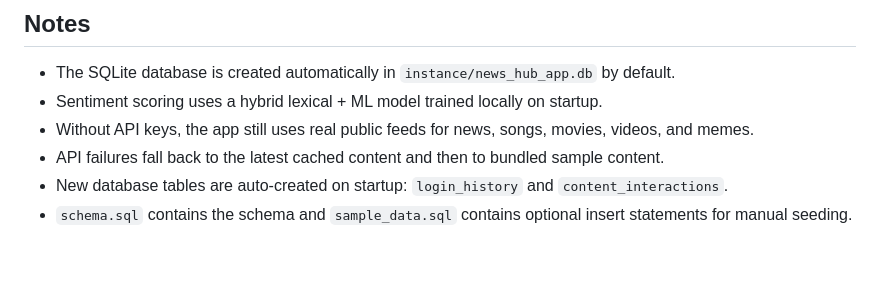
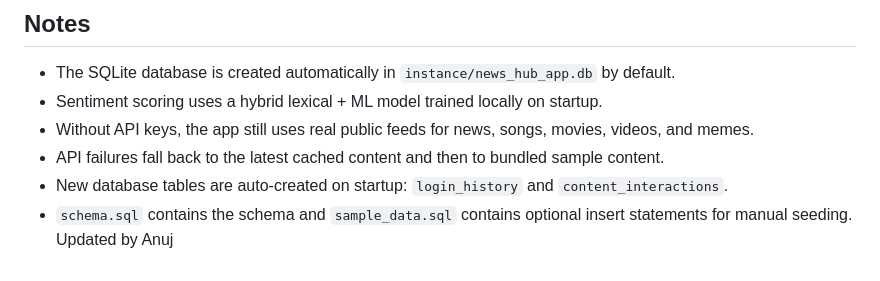
Before and after one commit to anujbarlawar121/infotainment-, a Markdown page: README.md, the part around the change. Rendered like a GitHub page.

Commit message:
Add update note by Anuj to README

```diff
--- a/README.md
+++ b/README.md
@@ -87,3 +87,4 @@ New signups now require:
 - API failures fall back to the latest cached content and then to bundled sample content.
 - New database tables are auto-created on startup: `login_history` and `content_interactions`.
 - `schema.sql` contains the schema and `sample_data.sql` contains optional insert statements for manual seeding.
+Updated by Anuj
```
